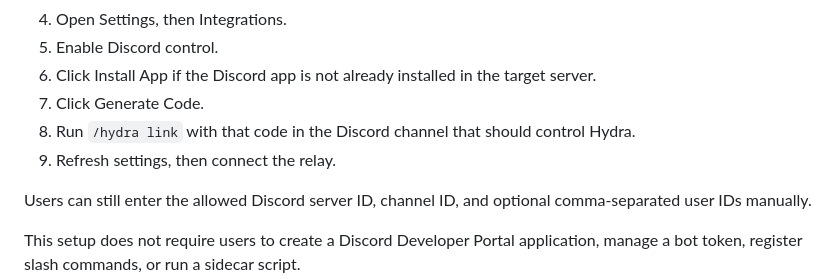
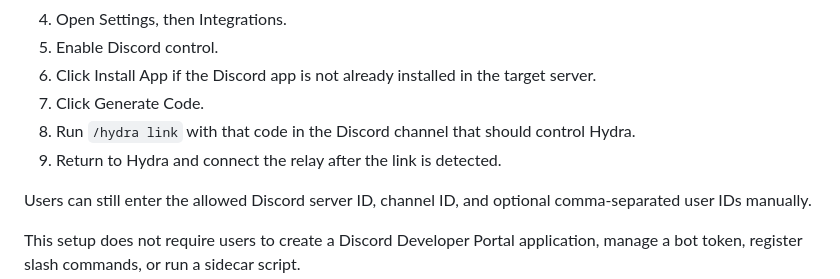
Before and after one commit to gholtzap/hydra, a Markdown page: discord.md, the part around the change. GitHub-like rendering.

Commit message:
Update Discord link setup docs

```diff
--- a/discord.md
+++ b/discord.md
@@ -25,7 +25,7 @@ local AppController
 6. Click Install App if the Discord app is not already installed in the target server.
 7. Click Generate Code.
 8. Run `/hydra link` with that code in the Discord channel that should control Hydra.
-9. Refresh settings, then connect the relay.
+9. Return to Hydra and connect the relay after the link is detected.
 
 Users can still enter the allowed Discord server ID, channel ID, and optional comma-separated user IDs manually.
 
```
